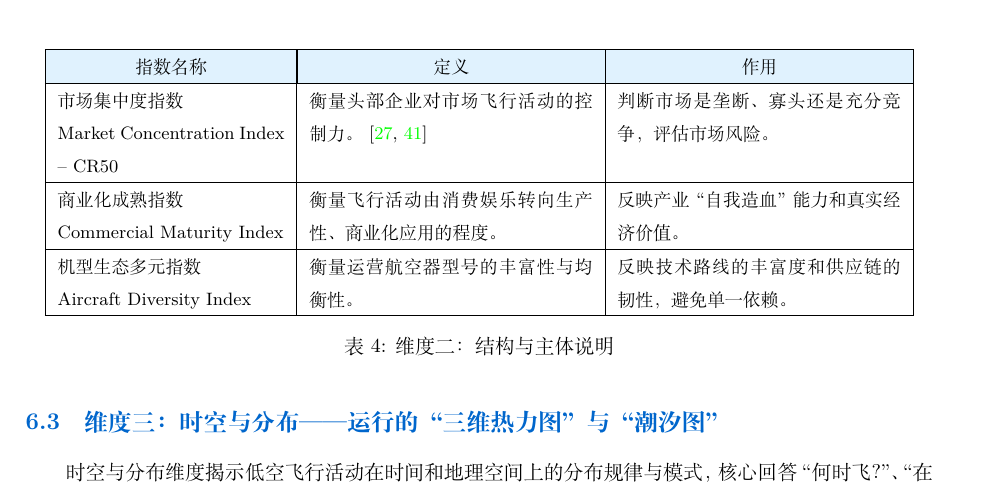
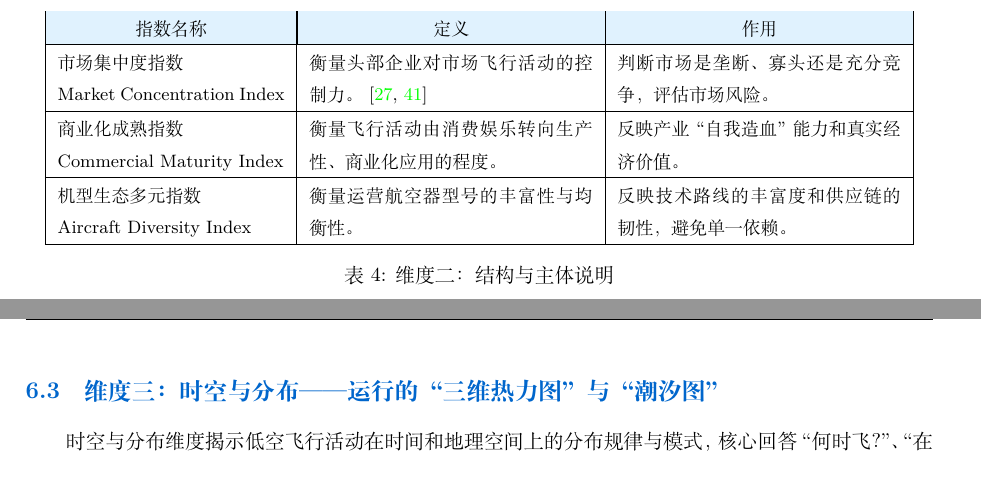
Before and after one commit to LASER-IDEA/white-paper, a LaTeX document (docs/latex/main.tex, which reads docs/latex/sections/section7.tex): part of page 17 of 60 before the commit and two parts of pages 16 and 17 of 59 after it, the two joined at a grey line, cut so that both start at the same text. Compiled offline with XeLaTeX.

Commit message:
fix: 修复市场集中度指数的显示问题

```diff
--- a/docs/latex/sections/section7.tex
+++ b/docs/latex/sections/section7.tex
@@ -27,7 +27,7 @@
 \begin{tabular}{|p{4cm}|p{5cm}|p{5cm}|}
 \hline \rowcolor{skygradient!100} \multicolumn{1}{|c|}{指数名称} & \multicolumn{1}{|c|}{定义} & \multicolumn{1}{|c|}{作用} \\
 \hline 市场集中度指数 \newline
-Market Concentration Index -- CR50
+Market Concentration Index
  & 衡量头部企业对市场飞行活动的控制力。~\cite{item40,item41} & 判断市场是垄断、寡头还是充分竞争，评估市场风险。 \\
 \hline 商业化成熟指数 \newline Commercial Maturity Index & 衡量飞行活动由消费娱乐转向生产性、商业化应用的程度。 & 反映产业``自我造血''能力和真实经济价值。 \\
 \hline 机型生态多元指数 \newline Aircraft Diversity Index & 衡量运营航空器型号的丰富性与均衡性。 & 反映技术路线的丰富度和供应链的韧性，避免单一依赖。 \\
```
